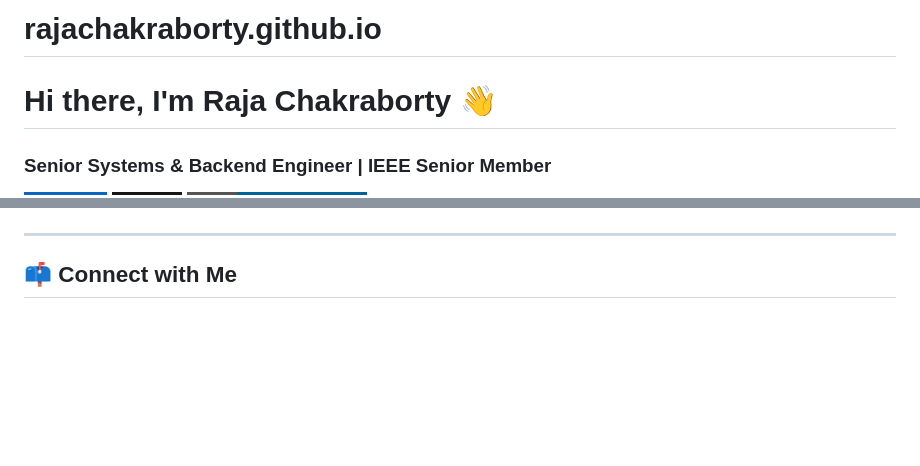
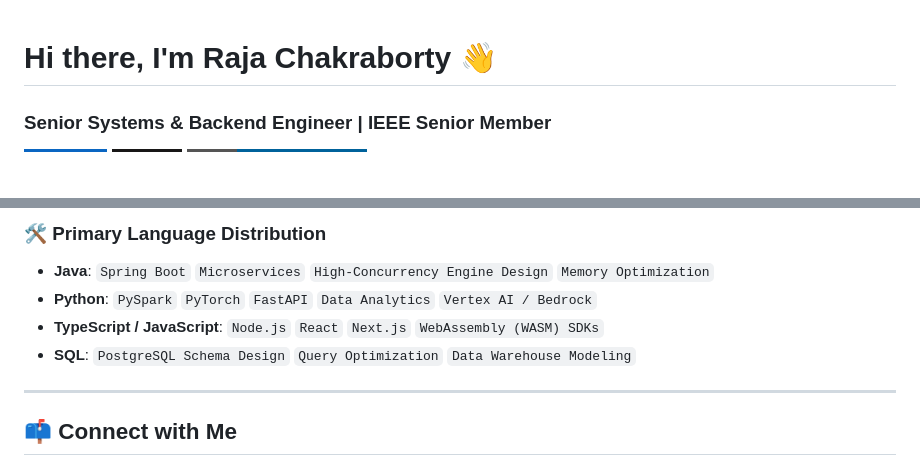
Before and after one commit to rajachakraborti/rajachakraborty.github.io, a Markdown page: README.md, 2 parts joined by grey strips. Rendered like a GitHub page; badges without logos; blank space fills up the shorter version.

```diff
--- a/README.md
+++ b/README.md
@@ -1,4 +1,3 @@
-# rajachakraborty.github.io
 # Hi there, I'm Raja Chakraborty 👋
 
 ### Senior Systems & Backend Engineer | IEEE Senior Member
@@ -63,4 +79,10 @@ I focus on turning complex, inexplicable distributed systems into transparent, m
 </p>
+
+### 🛠️ Primary Language Distribution
+- **Java**: `Spring Boot` `Microservices` `High-Concurrency Engine Design` `Memory Optimization`
+- **Python**: `PySpark` `PyTorch` `FastAPI` `Data Analytics` `Vertex AI / Bedrock`
+- **TypeScript / JavaScript**: `Node.js` `React` `Next.js` `WebAssembly (WASM) SDKs`
+- **SQL**: `PostgreSQL Schema Design` `Query Optimization` `Data Warehouse Modeling`
 
 ---
 
```
Also changed, not shown: other parts of README.md (+26 -9 lines).
